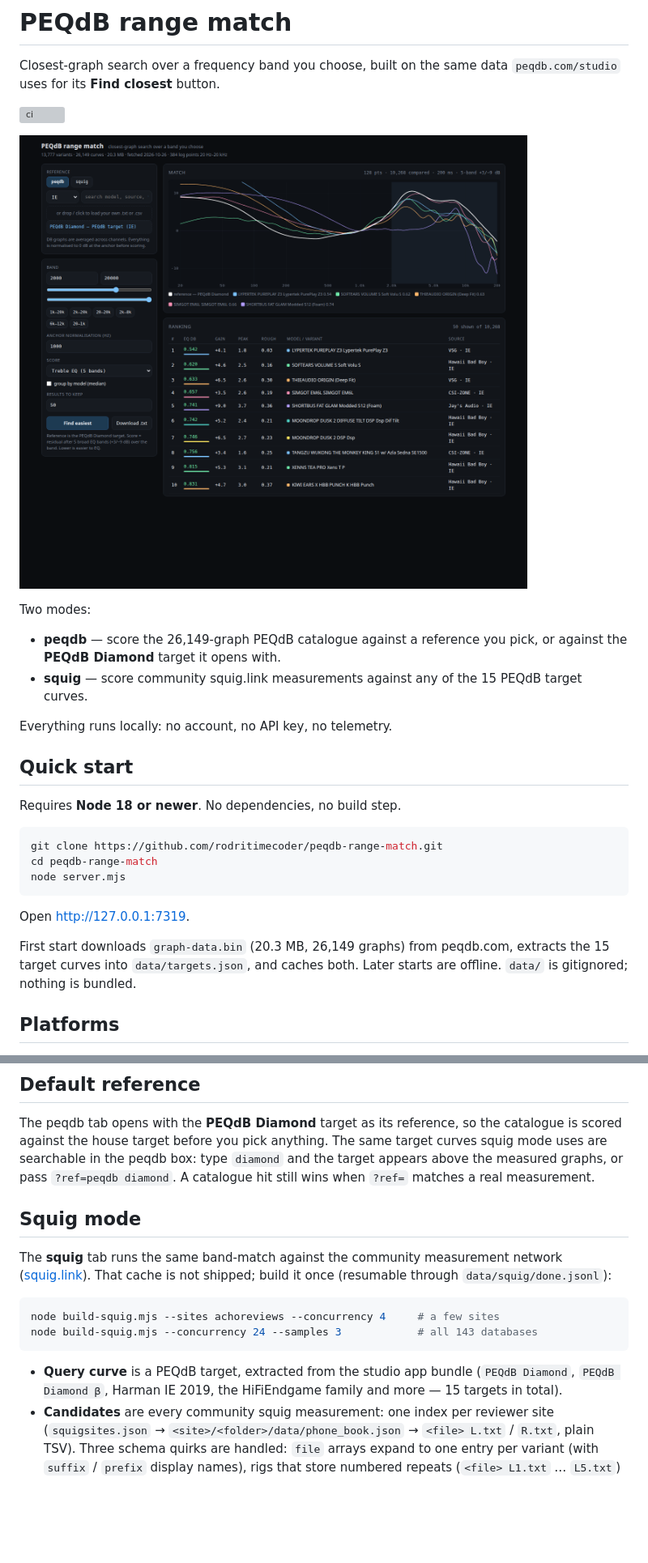
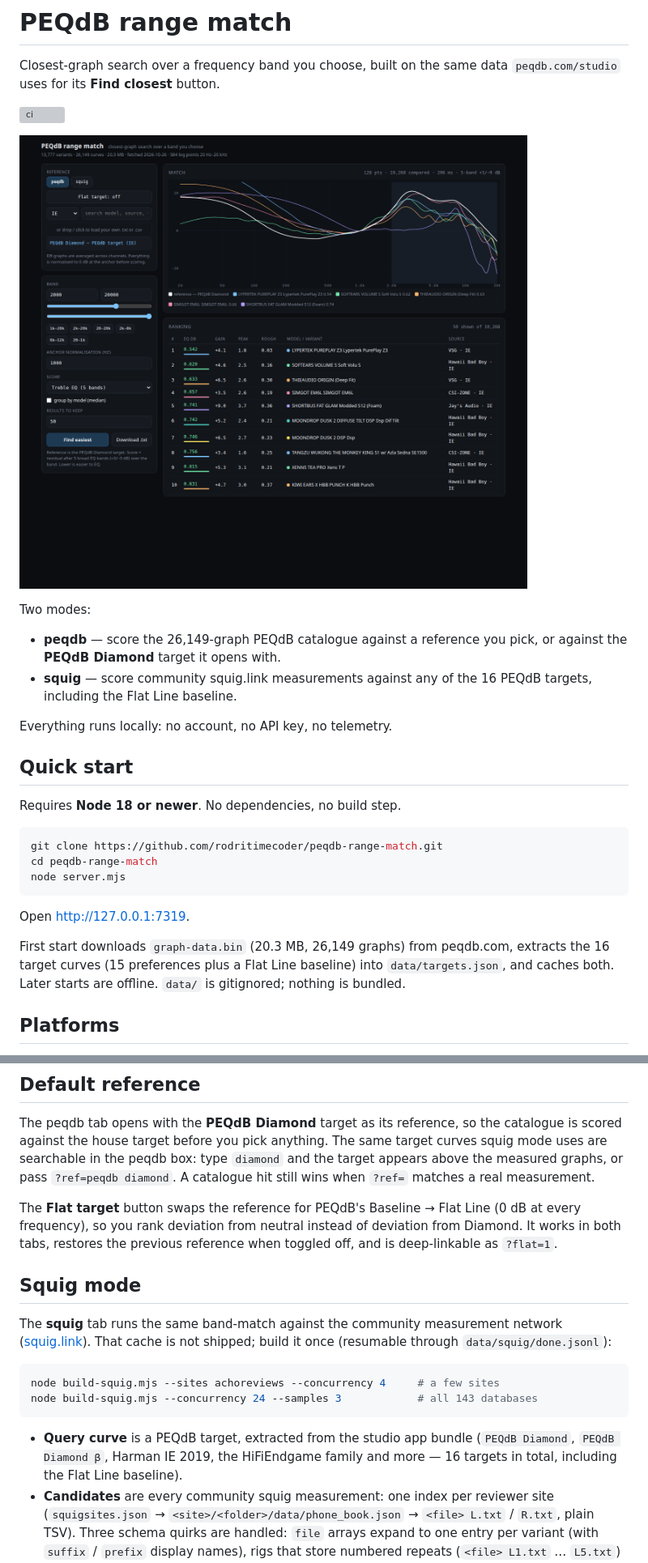
Before and after one commit to rodritimecoder/peqdb-range-match, a Markdown page: README.md, 2 parts joined by grey strips. Shown at 81% size. Drawn GitHub-style; pictures changed too: docs/screenshot.png; blank space fills up the shorter version; grey boxes are pictures that could not be loaded.

Commit message:
feat: add PEQdB Flat Line target toggle

```diff
--- a/README.md
+++ b/README.md
@@ -11,8 +11,8 @@ Two modes:
 
 - **peqdb** — score the 26,149-graph PEQdB catalogue against a reference you
   pick, or against the **PEQdB Diamond** target it opens with.
-- **squig** — score community squig.link measurements against any of the 15
-  PEQdB target curves.
+- **squig** — score community squig.link measurements against any of the 16
+  PEQdB targets, including the Flat Line baseline.
 
 Everything runs locally: no account, no API key, no telemetry.
 
@@ -29,8 +29,8 @@ node server.mjs
 Open <http://127.0.0.1:7319>.
 
 First start downloads `graph-data.bin` (20.3 MB, 26,149 graphs) from peqdb.com,
-extracts the 15 target curves into `data/targets.json`, and caches both. Later
-starts are offline. `data/` is gitignored; nothing is bundled.
+extracts the 16 target curves (15 preferences plus a Flat Line baseline) into
+`data/targets.json`, and caches both. Later starts are offline. `data/` is gitignored; nothing is bundled.
 
 ## Platforms
 
@@ -105,6 +105,11 @@ target curves squig mode uses are searchable in the peqdb box: type `diamond`
 and the target appears above the measured graphs, or pass `?ref=peqdb diamond`.
 A catalogue hit still wins when `?ref=` matches a real measurement.
 
+The **Flat target** button swaps the reference for PEQdB's Baseline → Flat Line
+(0 dB at every frequency), so you rank deviation from neutral instead of
+deviation from Diamond. It works in both tabs, restores the previous reference
+when toggled off, and is deep-linkable as `?flat=1`.
+
 ## Squig mode
 
 The **squig** tab runs the same band-match against the community measurement
@@ -118,7 +123,7 @@ node build-squig.mjs --concurrency 24 --samples 3            # all 143 databases
 
 - **Query curve** is a PEQdB target, extracted from the studio app bundle
   (`PEQdB Diamond`, `PEQdB Diamond β`, Harman IE 2019, the HiFiEndgame family
-  and more — 15 targets in total).
+  and more — 16 targets in total, including the Flat Line baseline).
 - **Candidates** are every community squig measurement: one index per
   reviewer site (`squigsites.json` → `<site>/<folder>/data/phone_book.json`
   → `<file> L.txt` / `R.txt`, plain TSV). Three schema quirks are handled:
```
Also changed, not shown: other parts of README.md (+2 -1 lines), 4 other files.
